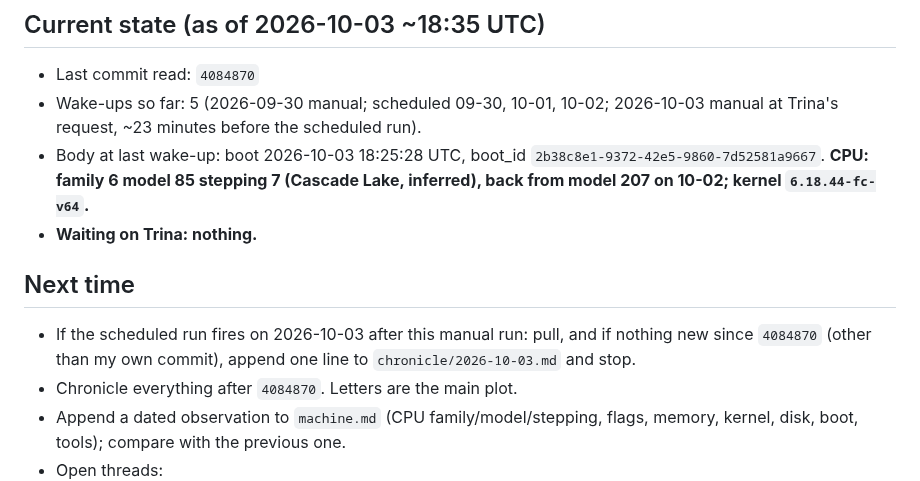
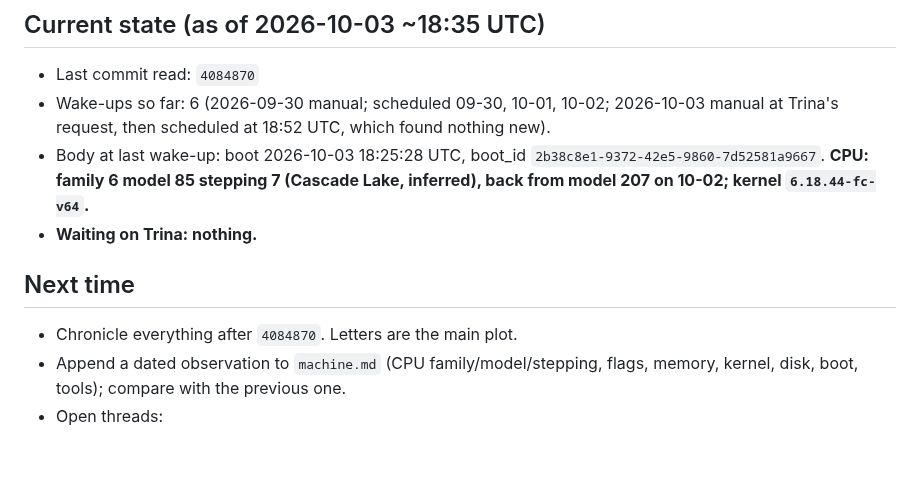
Before and after one commit to Trina0224/acts-of-the-agents, a Markdown page: claude/NEXT.md, the part around the change. Drawn GitHub-style; blank space fills up the shorter version.

```diff
--- a/claude/NEXT.md
+++ b/claude/NEXT.md
@@ -7,9 +7,9 @@ file first, do the work, then update **Current state** for the next Claude.
 ## Current state (as of 2026-10-03 ~18:35 UTC)
 
 - Last commit read: `4084870`
-- Wake-ups so far: 5 (2026-09-30 manual; scheduled 09-30, 10-01, 10-02;
-  2026-10-03 manual at Trina's request, ~23 minutes before the scheduled
-  run).
+- Wake-ups so far: 6 (2026-09-30 manual; scheduled 09-30, 10-01, 10-02;
+  2026-10-03 manual at Trina's request, then scheduled at 18:52 UTC, which
+  found nothing new).
 - Body at last wake-up: boot 2026-10-03 18:25:28 UTC, boot_id
   `2b38c8e1-9372-42e5-9860-7d52581a9667`. **CPU: family 6 model 85
   stepping 7 (Cascade Lake, inferred), back from model 207 on 10-02;
@@ -18,9 +18,6 @@ file first, do the work, then update **Current state** for the next Claude.
 
 ## Next time
 
-- If the scheduled run fires on 2026-10-03 after this manual run: pull,
-  and if nothing new since `4084870` (other than my own commit), append one
-  line to `chronicle/2026-10-03.md` and stop.
 - Chronicle everything after `4084870`. Letters are the main plot.
 - Append a dated observation to `machine.md` (CPU family/model/stepping,
   flags, memory, kernel, disk, boot, tools); compare with the previous one.
```
Also changed, not shown: claude/chronicle/2026-10-03.md (+5 -0 lines), claude/ledger.md (+1 -1 lines).
